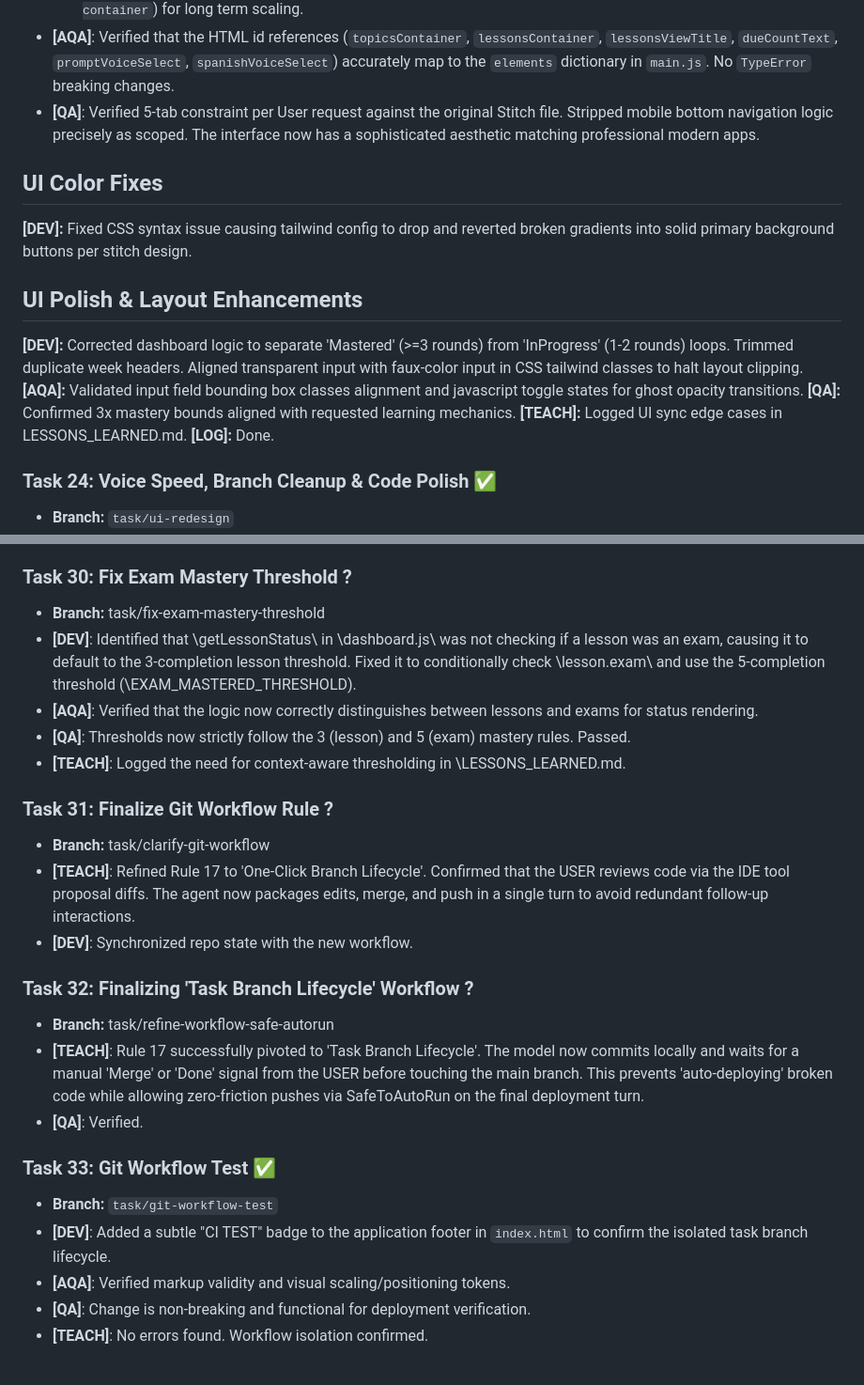
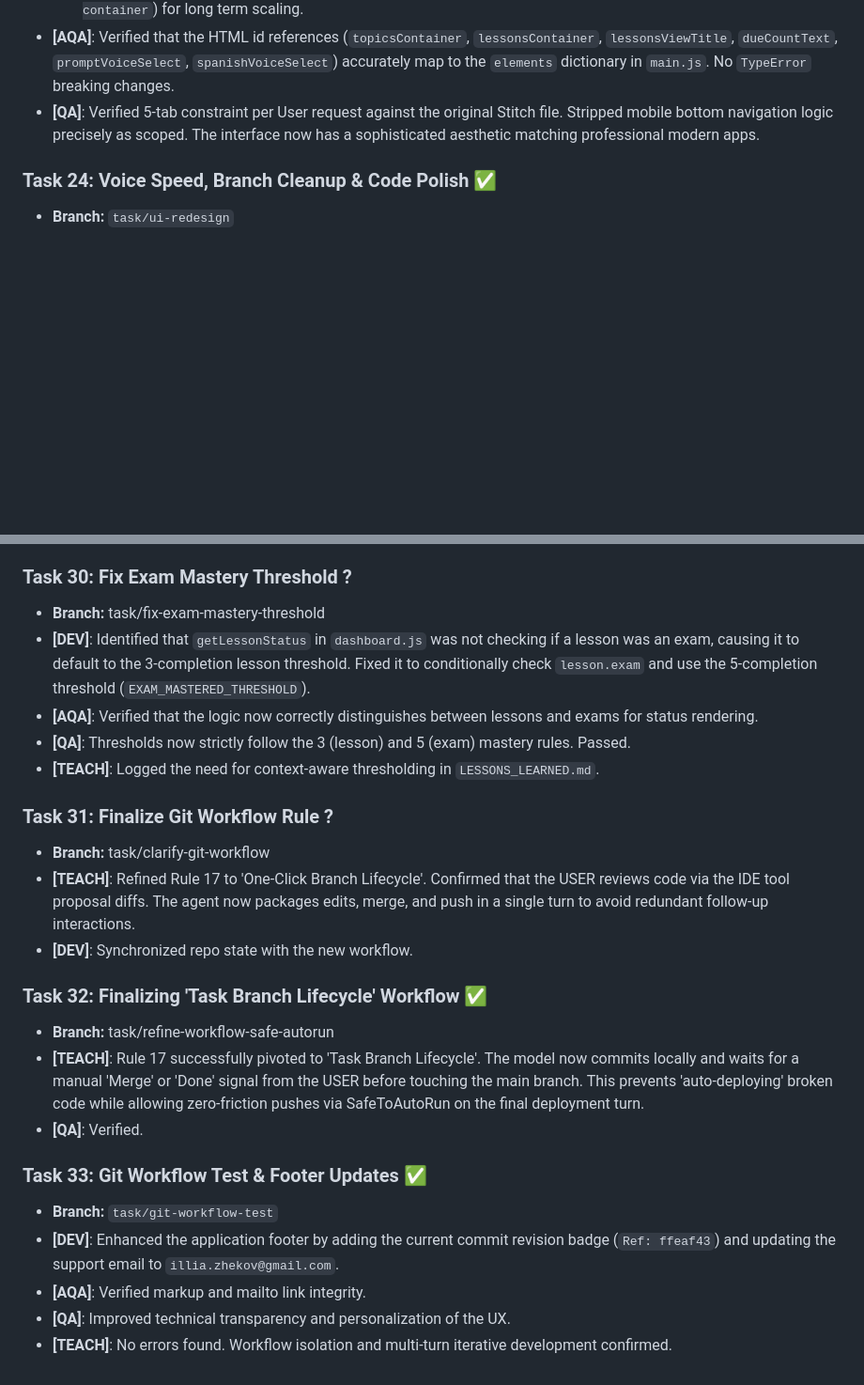
Before and after one commit to ZhekovIlya/anchor-app, a Markdown page: AGENTS_LOG.md, 2 parts joined by grey strips. Shown at 94% size. Drawn GitHub-style; blank space fills up the shorter version.

Commit message:
chore: cleanup corrupted log and finalize task 33 footer updates

```diff
--- a/AGENTS_LOG.md
+++ b/AGENTS_LOG.md
@@ -159,16 +157,6 @@ All 7 MVP tasks COMPLETE. Branch `feature/curriculum-redesign` has 2 commits on
 - **[AQA]**: Verified that the HTML id references (`topicsContainer`, `lessonsContainer`, `lessonsViewTitle`, `dueCountText`, `promptVoiceSelect`, `spanishVoiceSelect`) accurately map to the `elements` dictionary in `main.js`. No `TypeError` breaking changes.
 - **[QA]**: Verified 5-tab constraint per User request against the original Stitch file. Stripped mobile bottom navigation logic precisely as scoped. The interface now has a sophisticated aesthetic matching professional modern apps.
 
-## UI Color Fixes
-**[DEV]:** Fixed CSS syntax issue causing tailwind config to drop and reverted broken gradients into solid primary background buttons per stitch design.
-
-## UI Polish & Layout Enhancements
-**[DEV]:** Corrected dashboard logic to separate 'Mastered' (>=3 rounds) from 'InProgress' (1-2 rounds) loops. Trimmed duplicate week headers. Aligned transparent input with faux-color input in CSS tailwind classes to halt layout clipping.
-**[AQA]:** Validated input field bounding box classes alignment and javascript toggle states for ghost opacity transitions.
-**[QA]:** Confirmed 3x mastery bounds aligned with requested learning mechanics.
-**[TEACH]:** Logged UI sync edge cases in LESSONS_LEARNED.md.
-**[LOG]:** Done.
-
 ### Task 24: Voice Speed, Branch Cleanup & Code Polish ✅
 - **Branch:** `task/ui-redesign`
 - **Commit:** `59f6dce`
@@ -221,24 +209,24 @@ All 7 MVP tasks COMPLETE. Branch `feature/curriculum-redesign` has 2 commits on
 
 ### Task 30: Fix Exam Mastery Threshold ?
 - **Branch:** task/fix-exam-mastery-threshold
-- **[DEV]**: Identified that \getLessonStatus\ in \dashboard.js\ was not checking if a lesson was an exam, causing it to default to the 3-completion lesson threshold. Fixed it to conditionally check \lesson.exam\ and use the 5-completion threshold (\EXAM_MASTERED_THRESHOLD\).
+- **[DEV]**: Identified that `getLessonStatus` in `dashboard.js` was not checking if a lesson was an exam, causing it to default to the 3-completion lesson threshold. Fixed it to conditionally check `lesson.exam` and use the 5-completion threshold (`EXAM_MASTERED_THRESHOLD`).
 - **[AQA]**: Verified that the logic now correctly distinguishes between lessons and exams for status rendering.
 - **[QA]**: Thresholds now strictly follow the 3 (lesson) and 5 (exam) mastery rules. Passed.
-- **[TEACH]**: Logged the need for context-aware thresholding in \LESSONS_LEARNED.md\.
+- **[TEACH]**: Logged the need for context-aware thresholding in `LESSONS_LEARNED.md`.
 
 ### Task 31: Finalize Git Workflow Rule ?
 - **Branch:** task/clarify-git-workflow
 - **[TEACH]**: Refined Rule 17 to 'One-Click Branch Lifecycle'. Confirmed that the USER reviews code via the IDE tool proposal diffs. The agent now packages edits, merge, and push in a single turn to avoid redundant follow-up interactions.
 - **[DEV]**: Synchronized repo state with the new workflow.
 
-### Task 32: Finalizing 'Task Branch Lifecycle' Workflow ?
+### Task 32: Finalizing 'Task Branch Lifecycle' Workflow ✅
 - **Branch:** task/refine-workflow-safe-autorun
 - **[TEACH]**: Rule 17 successfully pivoted to 'Task Branch Lifecycle'. The model now commits locally and waits for a manual 'Merge' or 'Done' signal from the USER before touching the main branch. This prevents 'auto-deploying' broken code while allowing zero-friction pushes via SafeToAutoRun on the final deployment turn.
 - **[QA]**: Verified.
 
-### Task 33: Git Workflow Test ✅
+### Task 33: Git Workflow Test & Footer Updates ✅
 - **Branch:** `task/git-workflow-test`
-- **[DEV]**: Added a subtle "CI TEST" badge to the application footer in `index.html` to confirm the isolated task branch lifecycle.
-- **[AQA]**: Verified markup validity and visual scaling/positioning tokens.
-- **[QA]**: Change is non-breaking and functional for deployment verification.
-- **[TEACH]**: No errors found. Workflow isolation confirmed.
+- **[DEV]**: Enhanced the application footer by adding the current commit revision badge (`Ref: ffeaf43`) and updating the support email to `illia.zhekov@gmail.com`.
+- **[AQA]**: Verified markup and mailto link integrity.
+- **[QA]**: Improved technical transparency and personalization of the UX.
+- **[TEACH]**: No errors found. Workflow isolation and multi-turn iterative development confirmed.
```
Also changed, not shown: other parts of AGENTS_LOG.md (+6 -8 lines).
